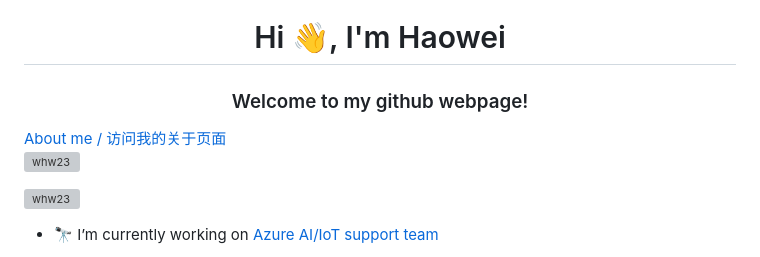
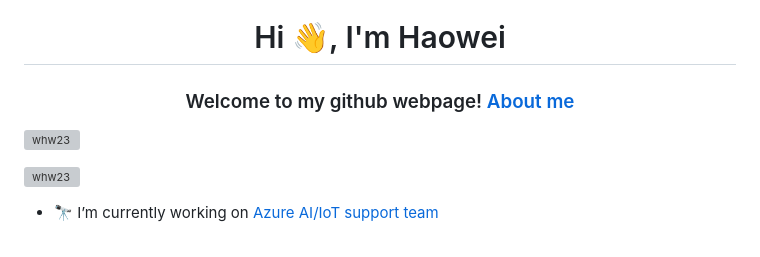
Before and after one commit to whw23/whw23, a Markdown page: README.md, the part around the change. GitHub-like rendering; grey boxes are pictures that could not be loaded.

```diff
--- a/README.md
+++ b/README.md
@@ -1,6 +1,5 @@
 <h1 align="center">Hi 👋, I'm Haowei</h1>
-<h3 align="center">Welcome to my github webpage!</h3>
-<a href="https://whw23.github.io/whw23/aboutme/">About me / 访问我的关于页面</a>
+<h3 align="center">Welcome to my github webpage! <a href="https://whw23.github.io/whw23/aboutme/" style="text-align: center;">About me</a></h3>
 
 <p align="left"> <img src="https://komarev.com/ghpvc/?username=whw23&label=Profile%20views&color=0e75b6&style=flat" alt="whw23" /> </p>
 
```
